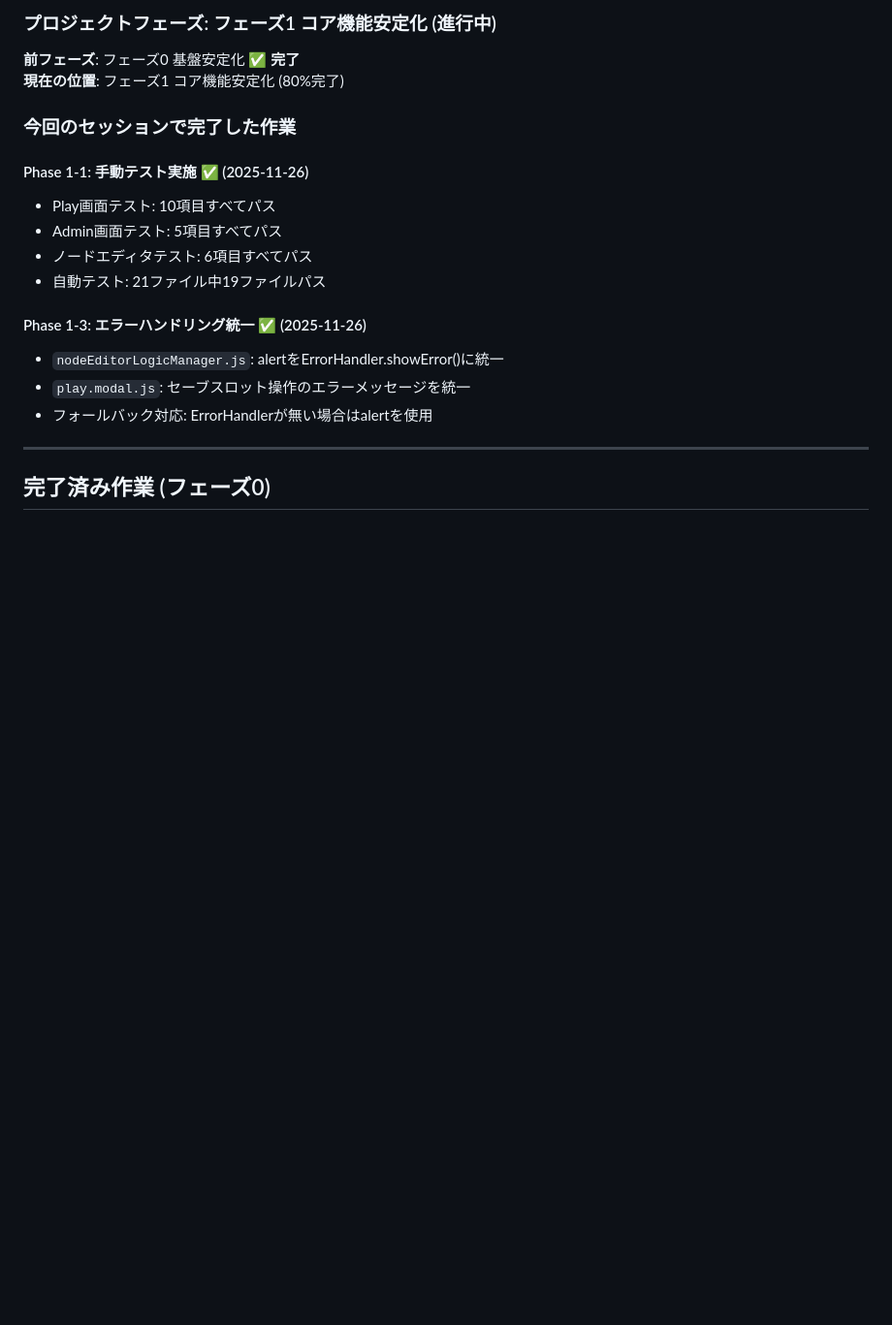
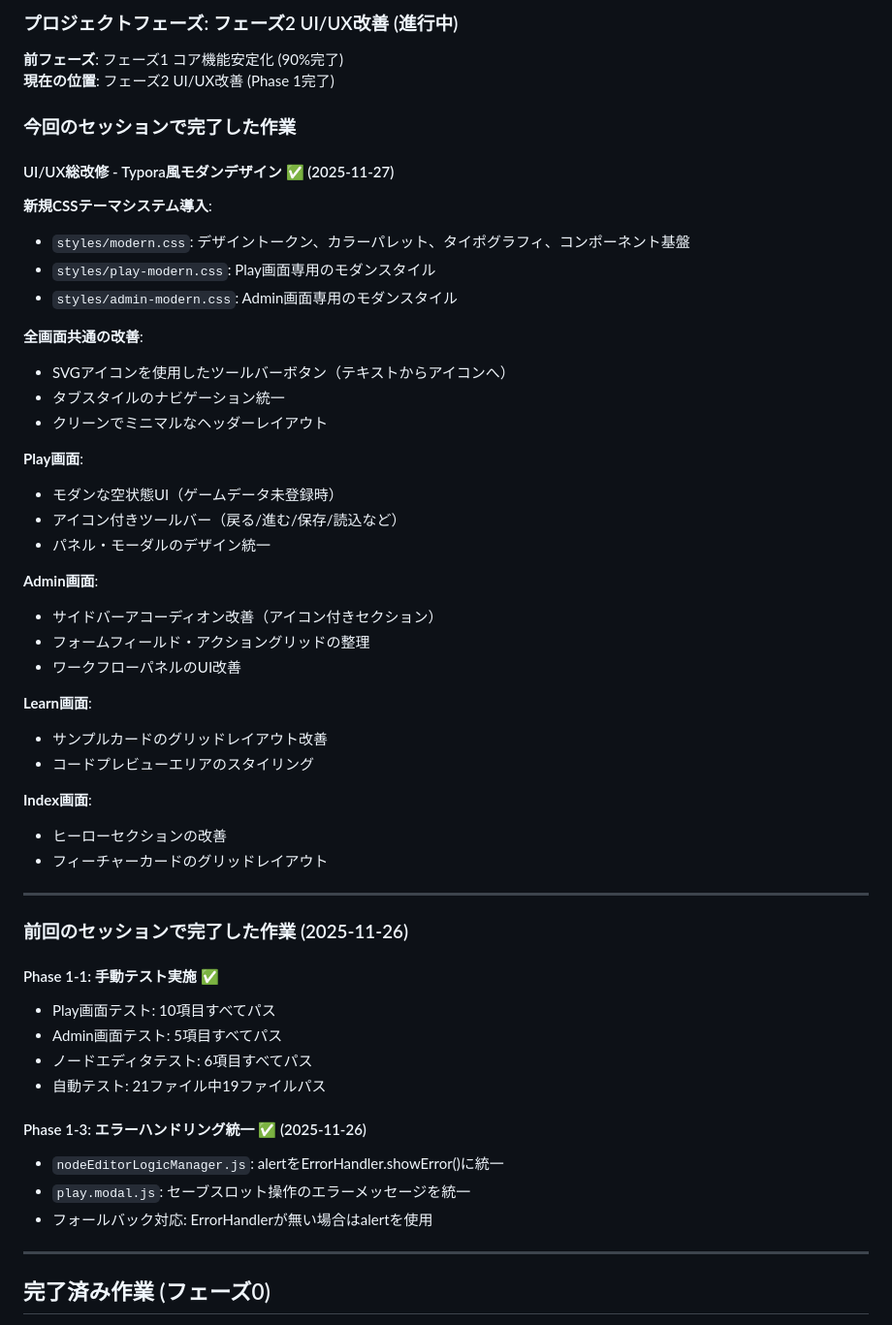
Before and after one commit to YuShimoji/AdventureGamePage, a Markdown page: docs/HANDOVER.md, the part around the change printed below. Shown: that part at 97% size. GitHub-like rendering; blank space fills up the shorter version.

Commit message:
docs: HANDOVER.md更新 - UI/UX改修完了を記録

```diff
--- a/docs/HANDOVER.md
+++ b/docs/HANDOVER.md
@@ -12,12 +12,46 @@
 
-### プロジェクトフェーズ: フェーズ1 コア機能安定化 (進行中)
+### プロジェクトフェーズ: フェーズ2 UI/UX改善 (進行中)
 
-**前フェーズ**: フェーズ0 基盤安定化 ✅ **完了**
-**現在の位置**: フェーズ1 コア機能安定化 (80%完了)
+**前フェーズ**: フェーズ1 コア機能安定化 (90%完了)
+**現在の位置**: フェーズ2 UI/UX改善 (Phase 1完了)
 
 ### 今回のセッションで完了した作業
 
-#### Phase 1-1: 手動テスト実施 ✅ (2025-11-26)
+#### UI/UX総改修 - Typora風モダンデザイン ✅ (2025-11-27)
+
+**新規CSSテーマシステム導入**:
+- `styles/modern.css`: デザイントークン、カラーパレット、タイポグラフィ、コンポーネント基盤
+- `styles/play-modern.css`: Play画面専用のモダンスタイル
+- `styles/admin-modern.css`: Admin画面専用のモダンスタイル
+
+**全画面共通の改善**:
+- SVGアイコンを使用したツールバーボタン（テキストからアイコンへ）
+- タブスタイルのナビゲーション統一
+- クリーンでミニマルなヘッダーレイアウト
+
+**Play画面**:
+- モダンな空状態UI（ゲームデータ未登録時）
+- アイコン付きツールバー（戻る/進む/保存/読込など）
+- パネル・モーダルのデザイン統一
+
+**Admin画面**:
+- サイドバーアコーディオン改善（アイコン付きセクション）
+- フォームフィールド・アクショングリッドの整理
+- ワークフローパネルのUI改善
+
+**Learn画面**:
+- サンプルカードのグリッドレイアウト改善
+- コードプレビューエリアのスタイリング
+
+**Index画面**:
+- ヒーローセクションの改善
+- フィーチャーカードのグリッドレイアウト
+
+---
+
+### 前回のセッションで完了した作業 (2025-11-26)
+
+#### Phase 1-1: 手動テスト実施 ✅
 - Play画面テスト: 10項目すべてパス
 - Admin画面テスト: 5項目すべてパス
 - ノードエディタテスト: 6項目すべてパス
```
Also changed, not shown: other parts of docs/HANDOVER.md (+1 -1 lines).
